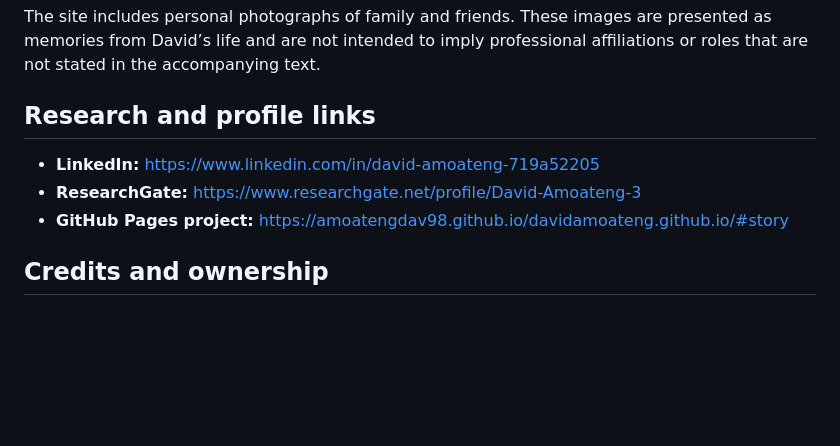
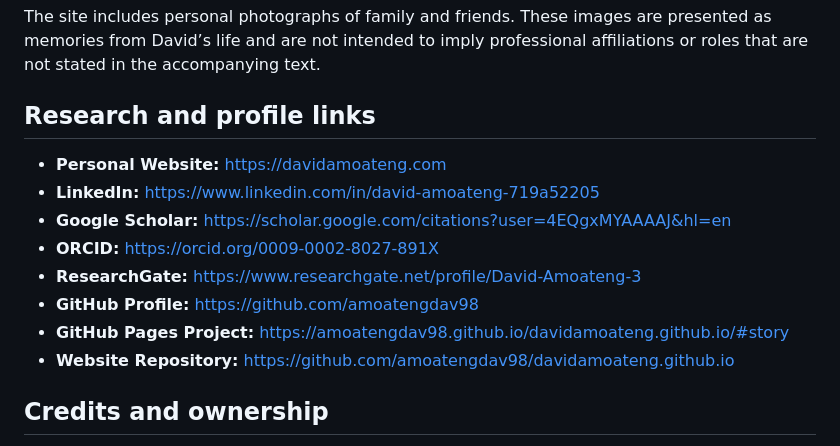
Before and after one commit to amoatengdav98/davidamoateng.github.io, a Markdown page: README.md, the part around the change. Drawn GitHub-style; blank space fills up the shorter version.

Commit message:
Update links in README.md for GitHub and personal site

```diff
--- a/README.md
+++ b/README.md
@@ -49,9 +49,14 @@ The site includes personal photographs of family and friends. These images are p
 
 ## Research and profile links
 
+- **Personal Website:** https://davidamoateng.com
 - **LinkedIn:** https://www.linkedin.com/in/david-amoateng-719a52205
+- **Google Scholar:** https://scholar.google.com/citations?user=4EQgxMYAAAAJ&hl=en
+- **ORCID:** https://orcid.org/0009-0002-8027-891X
 - **ResearchGate:** https://www.researchgate.net/profile/David-Amoateng-3
-- **GitHub Pages project:** https://amoatengdav98.github.io/davidamoateng.github.io/#story
+- **GitHub Profile:** https://github.com/amoatengdav98
+- **GitHub Pages Project:** https://amoatengdav98.github.io/davidamoateng.github.io/#story
+- **Website Repository:** https://github.com/amoatengdav98/davidamoateng.github.io
 
 ## Credits and ownership
 
```
